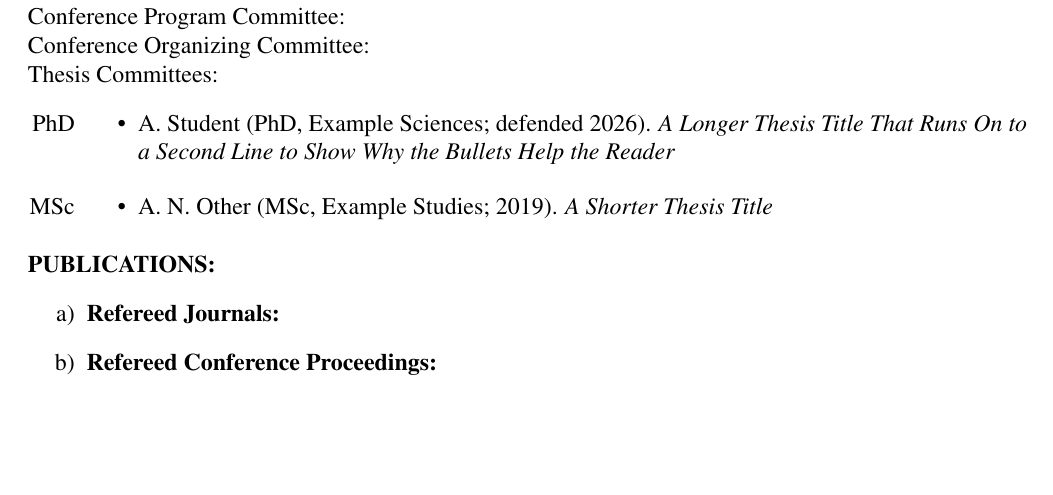
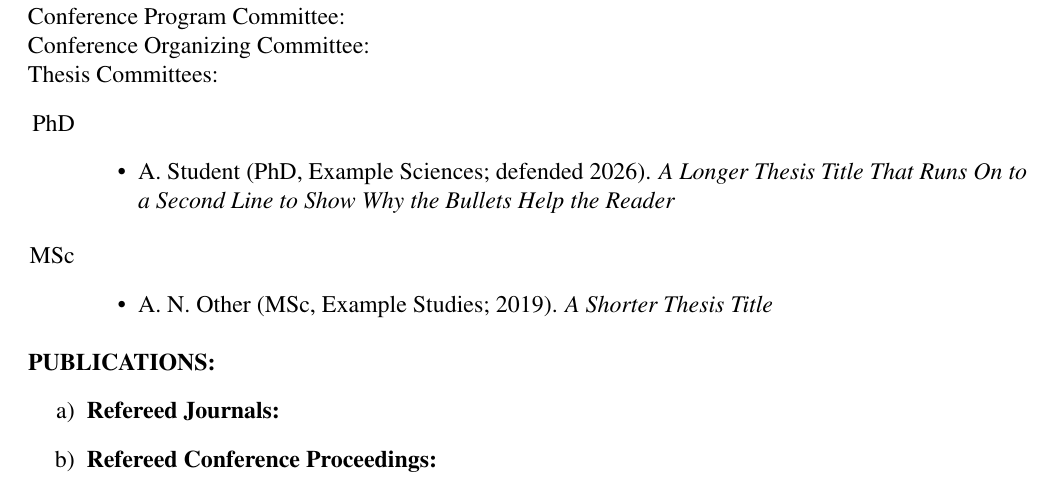
Before and after one commit to JimWallace/APR---Waterloo-Health-CV, a LaTeX problem sheet (template/example/example.tex, which reads template/cv-records.tex, template/uwhealthcv.sty): part of page 1 of 2, cut so that both start at the same text, the shorter picture padded with empty space. Compiled offline with pdfLaTeX.

Commit message:
Courses: stop printing (n = responses); cvgroup: start the list below its label (#47)
Claude-Session: https://claude.ai/code/session_01Lj65UZxgQ1DJzAbYn3J1JR

Co-authored-by: Claude <noreply@anthropic.com>

```diff
--- a/template/cv-records.tex
+++ b/template/cv-records.tex
@@ -328,8 +328,6 @@
 \newcommand\cv@scoreitem[1]{\cv@scoresep\def\cv@scoresep{\newline}%
   \cv@scoresplit#1==\@nil}
 \def\cv@scoresplit#1=#2=#3\@nil{#1\ifx\relax#2\relax\else\space#2/5\fi}
-% the number of survey responses, under the scores
-\newcommand\cv@responses[1]{\ifx\relax#1\relax\else\newline(n = #1)\fi}
 
 % the course cell: number and title (optional), then the level and the note
 % in italics, each on its own line
@@ -346,7 +344,7 @@
       {\noexpand\cv@term{\cv@field{year}}{\cv@field{month}}}%
       {\noexpand\cv@coursecell{\cv@field{course}}{\cv@field{title}}{\cv@field{level}}{\cv@field{note}}}%
       {\cv@field{enrolment}}%
-      {\noexpand\cv@scores{\cv@field{scp}}\noexpand\cv@responses{\cv@field{responses}}}%
+      {\noexpand\cv@scores{\cv@field{scp}}}%
       {\noexpand\cv@scores{\cv@field{scpaverage}}}}}
 
 % \cv@courseline{colour}{term}{course}{enrolment}{scp}{average}
@@ -368,12 +366,10 @@
 \newcommand\cv@measurecourse[6]{%
   \cv@widest\cv@termwd{#2}%
   \cv@widest\cv@enrolwd{#4}%
-  {\let\cv@responses\cv@measureresponses\cv@measurescores\cv@scpwd#5}%
+  \cv@measurescores\cv@scpwd#5%
   \cv@measurescores\cv@avgwd#6}
-% in the rows, #5 and #6 are \cv@scores{list}, #5 followed by
-% \cv@responses{n}: measure each item of the list
+% in the rows, #5 and #6 are \cv@scores{list}: measure each item of the list
 \def\cv@measurescores#1\cv@scores#2{\forcsvlist{\cv@widestscore#1}{#2}}
-\let\cv@measureresponses\@gobble
 
 \NewDocumentCommand\printcourses{o}{%
   \gdef\cv@courserows{}%
--- a/template/uwhealthcv.sty
+++ b/template/uwhealthcv.sty
@@ -98,7 +98,7 @@
   {\begin{itemize}[label=\textbullet, labelsep=0.5em, itemsep=#1]\raggedright\let\cvitem\item}
   {\end{itemize}}
 \newenvironment{cvgroup}[1]
-  {\begin{enumerate}\item[#1]}
+  {\begin{enumerate}\item[#1]\leavevmode}
   {\end{enumerate}}
 \newenvironment{cvparts}
   {\begin{enumerate}[label=\alph*)]}
```
Also changed, not shown: template/example/example.tex (+1 -1 lines), template/uwhealthcv.sty (6 more changed lines), 1 other file.
